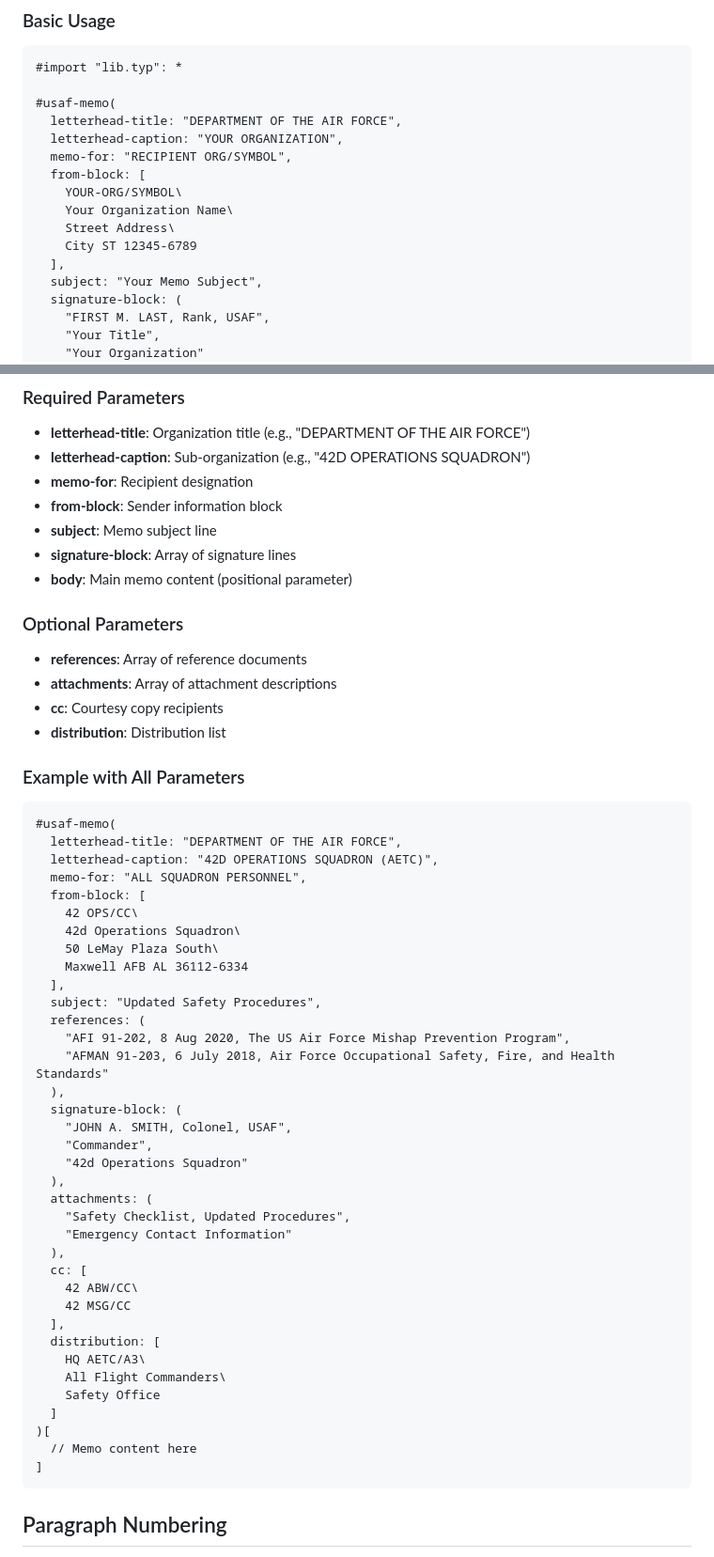
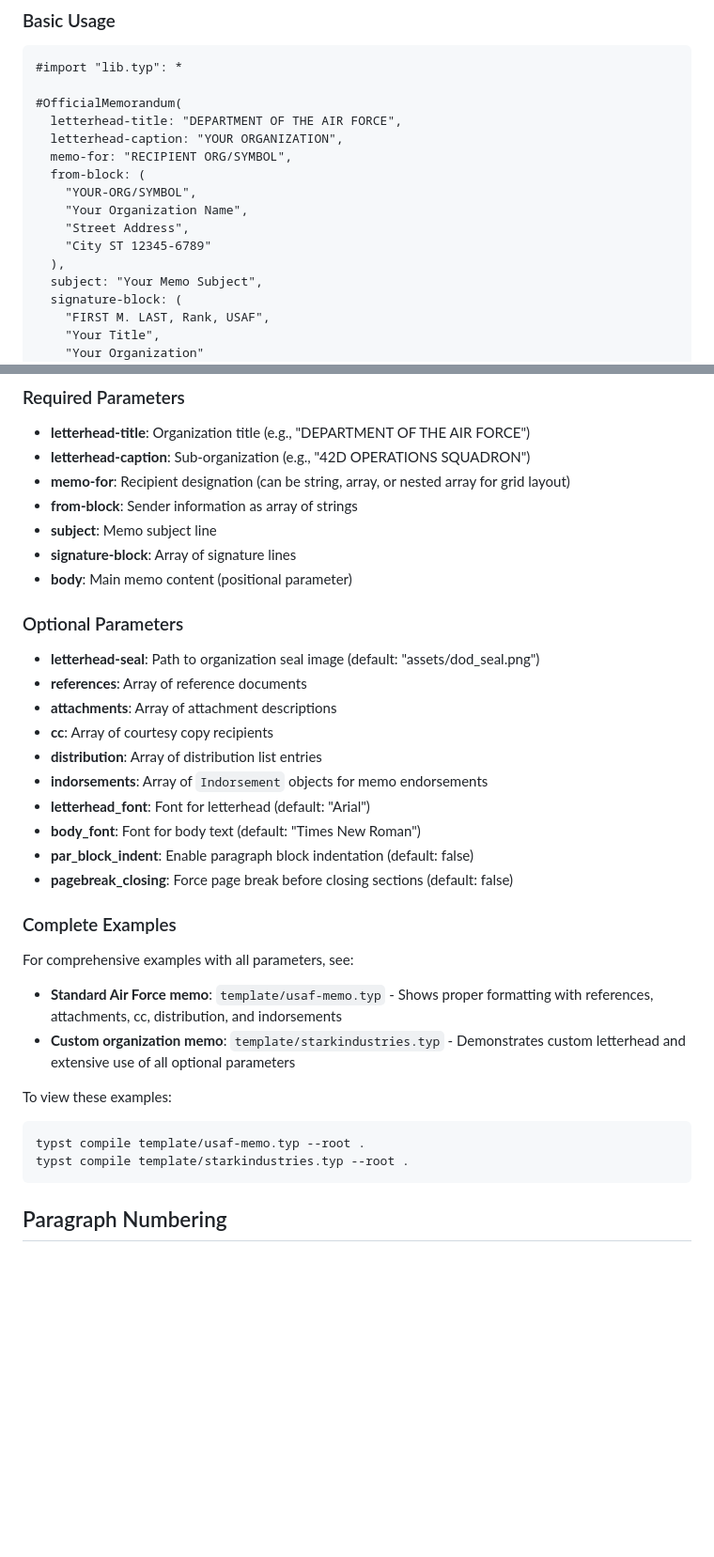
Before and after one commit to nibsbin/tonguetoquill-usaf-memo, a Markdown page: README.md, 2 parts joined by grey strips. Shown at 94% size. GitHub-like rendering; blank space fills up the shorter version.

````diff
--- a/README.md
+++ b/README.md
@@ -31,16 +31,16 @@ typst compile lib.typ --root .
 ```typst
 #import "lib.typ": *
 
-#usaf-memo(
+#OfficialMemorandum(
   letterhead-title: "DEPARTMENT OF THE AIR FORCE",
   letterhead-caption: "YOUR ORGANIZATION",
   memo-for: "RECIPIENT ORG/SYMBOL",
-  from-block: [
-    YOUR-ORG/SYMBOL\
-    Your Organization Name\
-    Street Address\
-    City ST 12345-6789
-  ],
+  from-block: (
+    "YOUR-ORG/SYMBOL",
+    "Your Organization Name",
+    "Street Address",
+    "City ST 12345-6789"
+  ),
   subject: "Your Memo Subject",
   signature-block: (
     "FIRST M. LAST, Rank, USAF",
@@ -63,58 +63,35 @@ typst compile lib.typ --root .
 
 - **letterhead-title**: Organization title (e.g., "DEPARTMENT OF THE AIR FORCE")
 - **letterhead-caption**: Sub-organization (e.g., "42D OPERATIONS SQUADRON")
-- **memo-for**: Recipient designation
-- **from-block**: Sender information block
+- **memo-for**: Recipient designation (can be string, array, or nested array for grid layout)
+- **from-block**: Sender information as array of strings
 - **subject**: Memo subject line
 - **signature-block**: Array of signature lines
 - **body**: Main memo content (positional parameter)
 
 ### Optional Parameters
 
+- **letterhead-seal**: Path to organization seal image (default: "assets/dod_seal.png")
 - **references**: Array of reference documents
 - **attachments**: Array of attachment descriptions
-- **cc**: Courtesy copy recipients
-- **distribution**: Distribution list
+- **cc**: Array of courtesy copy recipients
+- **distribution**: Array of distribution list entries
+- **indorsements**: Array of `Indorsement` objects for memo endorsements
+- **letterhead_font**: Font for letterhead (default: "Arial")
+- **body_font**: Font for body text (default: "Times New Roman")
+- **par_block_indent**: Enable paragraph block indentation (default: false)
+- **pagebreak_closing**: Force page break before closing sections (default: false)
 
-### Example with All Parameters
+### Complete Examples
 
-```typst
-#usaf-memo(
-  letterhead-title: "DEPARTMENT OF THE AIR FORCE",
-  letterhead-caption: "42D OPERATIONS SQUADRON (AETC)",
-  memo-for: "ALL SQUADRON PERSONNEL",
-  from-block: [
-    42 OPS/CC\
-    42d Operations Squadron\
-    50 LeMay Plaza South\
-    Maxwell AFB AL 36112-6334
-  ],
-  subject: "Updated Safety Procedures",
-  references: (
-    "AFI 91-202, 8 Aug 2020, The US Air Force Mishap Prevention Program",
-    "AFMAN 91-203, 6 July 2018, Air Force Occupational Safety, Fire, and Health Standards"
-  ),
-  signature-block: (
-    "JOHN A. SMITH, Colonel, USAF",
-    "Commander",
-    "42d Operations Squadron"
-  ),
-  attachments: (
-    "Safety Checklist, Updated Procedures",
-    "Emergency Contact Information"
-  ),
-  cc: [
-    42 ABW/CC\
-    42 MSG/CC
-  ],
-  distribution: [
-    HQ AETC/A3\
-    All Flight Commanders\
-    Safety Office
-  ]
-)[
-  // Memo content here
-]
+For comprehensive examples with all parameters, see:
+- **Standard Air Force memo**: `template/usaf-memo.typ` - Shows proper formatting with references, attachments, cc, distribution, and indorsements
+- **Custom organization memo**: `template/starkindustries.typ` - Demonstrates custom letterhead and extensive use of all optional parameters
+
+To view these examples:
+```bash
+typst compile template/usaf-memo.typ --root .
+typst compile template/starkindustries.typ --root .
 ```
 
 ## Paragraph Numbering
````
